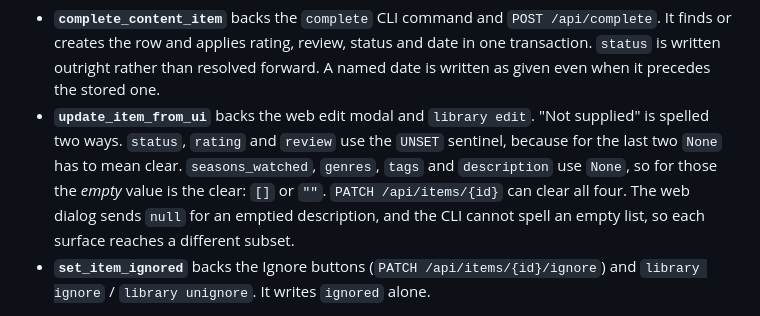
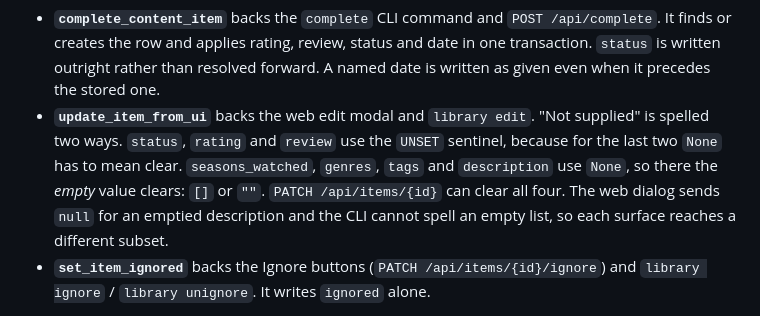
Before and after one commit to therealahall/recommendinator, a Markdown page: ARCHITECTURE.md, the part around the change. GitHub-like rendering.

Commit message:
docs: trim the edit-door paragraph back under budget
Co-Authored-By: Claude Opus 5 (1M context) <noreply@anthropic.com>
Claude-Session: https://claude.ai/code/session_01CrAPQPmbq3Th2J1CcZQF81

```diff
--- a/ARCHITECTURE.md
+++ b/ARCHITECTURE.md
@@ -101,11 +101,11 @@ supplied:
   stored one.
 - **`update_item_from_ui`** backs the web edit modal and `library edit`.
   "Not supplied" is spelled two ways. `status`, `rating` and `review` use the
-  `UNSET` sentinel, because for the last two `None` has to mean
-  clear. `seasons_watched`, `genres`, `tags` and `description` use `None`, so for
-  those the *empty* value is the clear: `[]` or `""`. `PATCH /api/items/{id}` can
-  clear all four. The web dialog sends `null` for an emptied description, and the
-  CLI cannot spell an empty list, so each surface reaches a different subset.
+  `UNSET` sentinel, because for the last two `None` has to mean clear.
+  `seasons_watched`, `genres`, `tags` and `description` use `None`, so there the
+  *empty* value clears: `[]` or `""`. `PATCH /api/items/{id}` can clear all four.
+  The web dialog sends `null` for an emptied description and the CLI cannot spell
+  an empty list, so each surface reaches a different subset.
 - **`set_item_ignored`** backs the Ignore buttons
   (`PATCH /api/items/{id}/ignore`) and `library ignore` / `library unignore`. It
   writes `ignored` alone.
```
